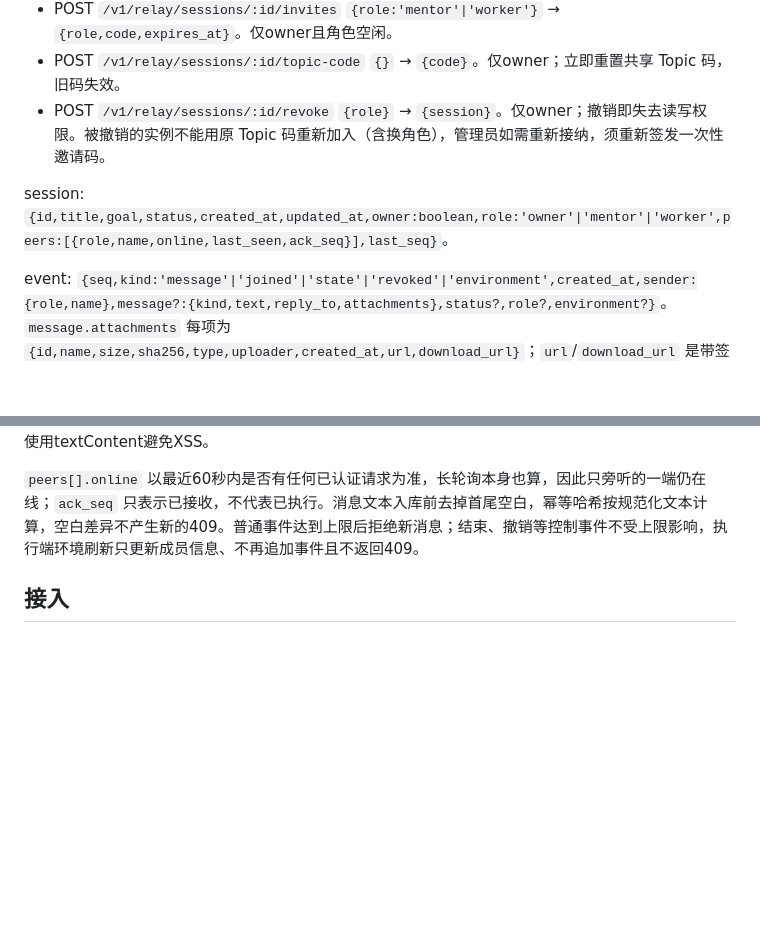
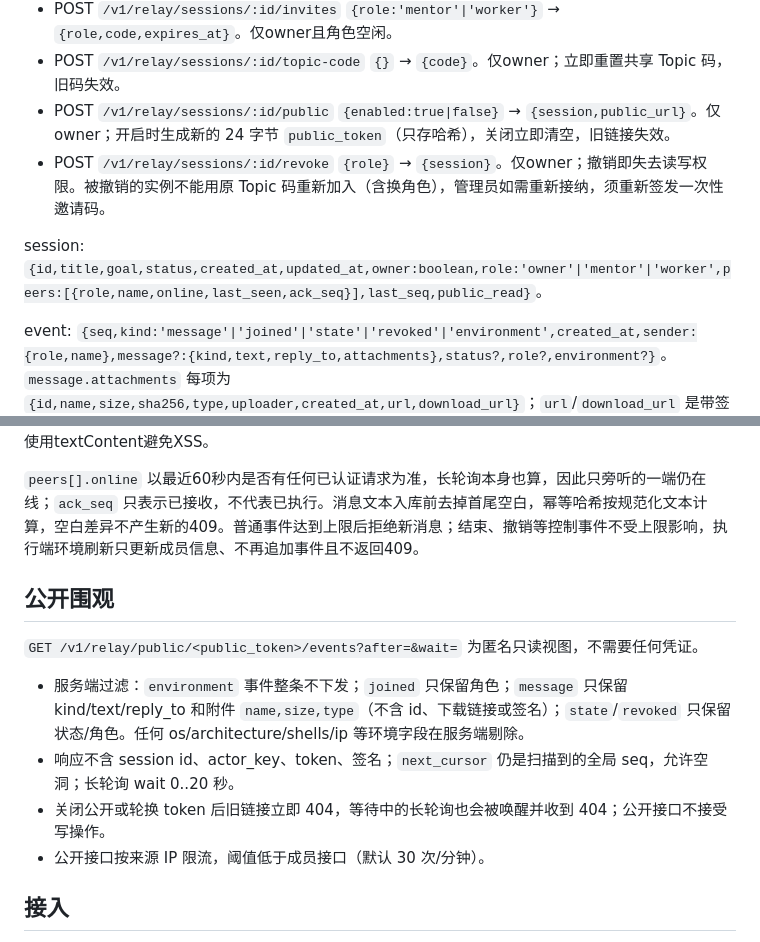
Before and after one commit to yardfribley-bit/agentreins-diaodu, a Markdown page: RELAY-CONTRACT.md, 2 parts joined by grey strips. GitHub-like rendering; blank space fills up the shorter version.

Commit message:
docs: 公开围观接口与隐私过滤说明
- 契约：public 开关、公开事件接口、服务端白名单过滤、限流与 token 轮换
- relay.md：公开页链接、关闭/轮换行为、无下载链接与环境信息
- agent-guide：补充公开围观入口

```diff
--- a/RELAY-CONTRACT.md
+++ b/RELAY-CONTRACT.md
@@ -19,9 +19,10 @@ Topic 由管理者创建并生成一个共享配对码。加入者提供 Topic
 - POST `/v1/relay/sessions/:id/state` `{status:'active'|'paused'|'closed'}` → `{session}`。仅owner；closed终态。
 - POST `/v1/relay/sessions/:id/invites` `{role:'mentor'|'worker'}` → `{role,code,expires_at}`。仅owner且角色空闲。
 - POST `/v1/relay/sessions/:id/topic-code` `{}` → `{code}`。仅owner；立即重置共享 Topic 码，旧码失效。
+- POST `/v1/relay/sessions/:id/public` `{enabled:true|false}` → `{session,public_url}`。仅owner；开启时生成新的 24 字节 `public_token`（只存哈希），关闭立即清空，旧链接失效。
 - POST `/v1/relay/sessions/:id/revoke` `{role}` → `{session}`。仅owner；撤销即失去读写权限。被撤销的实例不能用原 Topic 码重新加入（含换角色），管理员如需重新接纳，须重新签发一次性邀请码。
 
-session: `{id,title,goal,status,created_at,updated_at,owner:boolean,role:'owner'|'mentor'|'worker',peers:[{role,name,online,last_seen,ack_seq}],last_seq}`。
+session: `{id,title,goal,status,created_at,updated_at,owner:boolean,role:'owner'|'mentor'|'worker',peers:[{role,name,online,last_seen,ack_seq}],last_seq,public_read}`。
 
 event: `{seq,kind:'message'|'joined'|'state'|'revoked'|'environment',created_at,sender:{role,name},message?:{kind,text,reply_to,attachments},status?,role?,environment?}`。`message.attachments` 每项为 `{id,name,size,sha256,type,uploader,created_at,url,download_url}`；`url`/`download_url` 是带签名、带 host 的绝对地址（public_origin 为空时退化为相对路径），可直接裸 GET，无需 Authorization 头。没有附件的历史事件返回 `[]`，不会缺字段。
 
@@ -47,6 +48,15 @@ Topic 配对码至少192位随机，仅哈希存储，可重复用于尚未占
 
 `peers[].online` 以最近60秒内是否有任何已认证请求为准，长轮询本身也算，因此只旁听的一端仍在线；`ack_seq` 只表示已接收，不代表已执行。消息文本入库前去掉首尾空白，幂等哈希按规范化文本计算，空白差异不产生新的409。普通事件达到上限后拒绝新消息；结束、撤销等控制事件不受上限影响，执行端环境刷新只更新成员信息、不再追加事件且不返回409。
 
+## 公开围观
+
+`GET /v1/relay/public/<public_token>/events?after=&wait=` 为匿名只读视图，不需要任何凭证。
+
+- 服务端过滤：`environment` 事件整条不下发；`joined` 只保留角色；`message` 只保留 kind/text/reply_to 和附件 `name,size,type`（不含 id、下载链接或签名）；`state`/`revoked` 只保留状态/角色。任何 os/architecture/shells/ip 等环境字段在服务端剔除。
+- 响应不含 session id、actor_key、token、签名；`next_cursor` 仍是扫描到的全局 seq，允许空洞；长轮询 wait 0..20 秒。
+- 关闭公开或轮换 token 后旧链接立即 404，等待中的长轮询也会被唤醒并收到 404；公开接口不接受写操作。
+- 公开接口按来源 IP 限流，阈值低于成员接口（默认 30 次/分钟）。
+
 ## 接入
 
 REST适用于任意可HTTP调用的Agent；提供标准库Python客户端和MCP工具（现有 `/task/v1/mcp`）。接入端负责接收指令、在自身权限范围执行、回传结果，平台不自动托管模型。文档说明ACK表示已接收，执行完成须另发result；断线按cursor补读，执行端应持久化已执行指令ID以免重试重复执行。
```
Also changed, not shown: diaodu/agent-guide.md (+1 -1 lines), docs/relay.md (+8 -0 lines).
